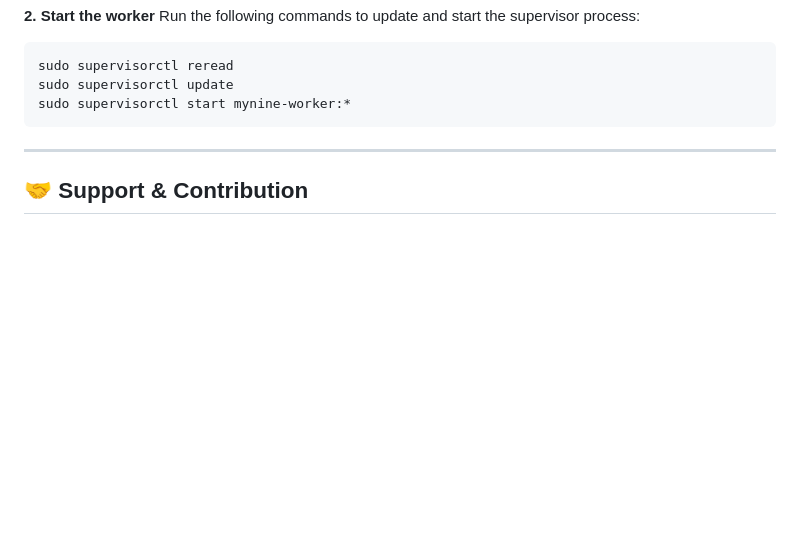
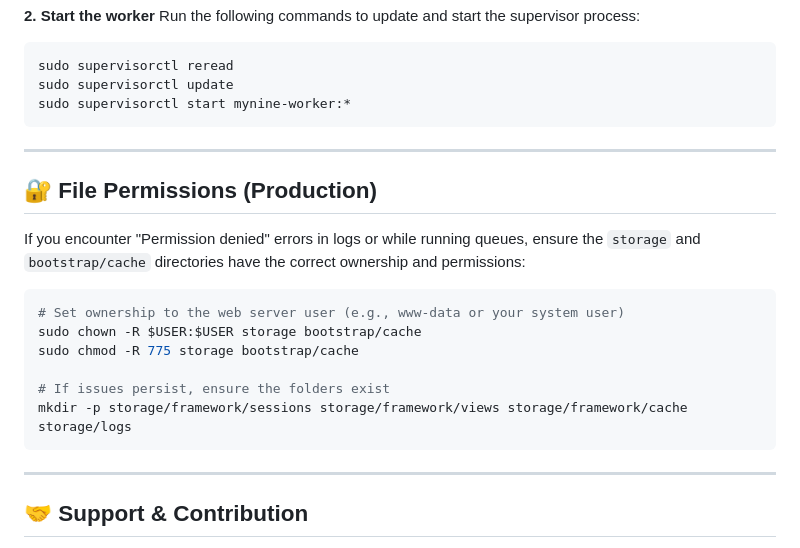
Before and after one commit to IslamAbdurahman/mynine, a Markdown page: README.md, the part around the change. Rendered like a GitHub page; blank space fills up the shorter version.

Commit message:
docs: add file permissions section to README

````diff
--- a/README.md
+++ b/README.md
@@ -172,6 +172,21 @@ sudo supervisorctl start mynine-worker:*
 
 ---
 
+## 🔐 File Permissions (Production)
+
+If you encounter "Permission denied" errors in logs or while running queues, ensure the `storage` and `bootstrap/cache` directories have the correct ownership and permissions:
+
+```bash
+# Set ownership to the web server user (e.g., www-data or your system user)
+sudo chown -R $USER:$USER storage bootstrap/cache
+sudo chmod -R 775 storage bootstrap/cache
+
+# If issues persist, ensure the folders exist
+mkdir -p storage/framework/sessions storage/framework/views storage/framework/cache storage/logs
+```
+
+---
+
 ## 🤝 Support & Contribution
 
 - **YouTube:** [IslamAbdurahman](https://www.youtube.com/@IslamAbdurahman)
````
